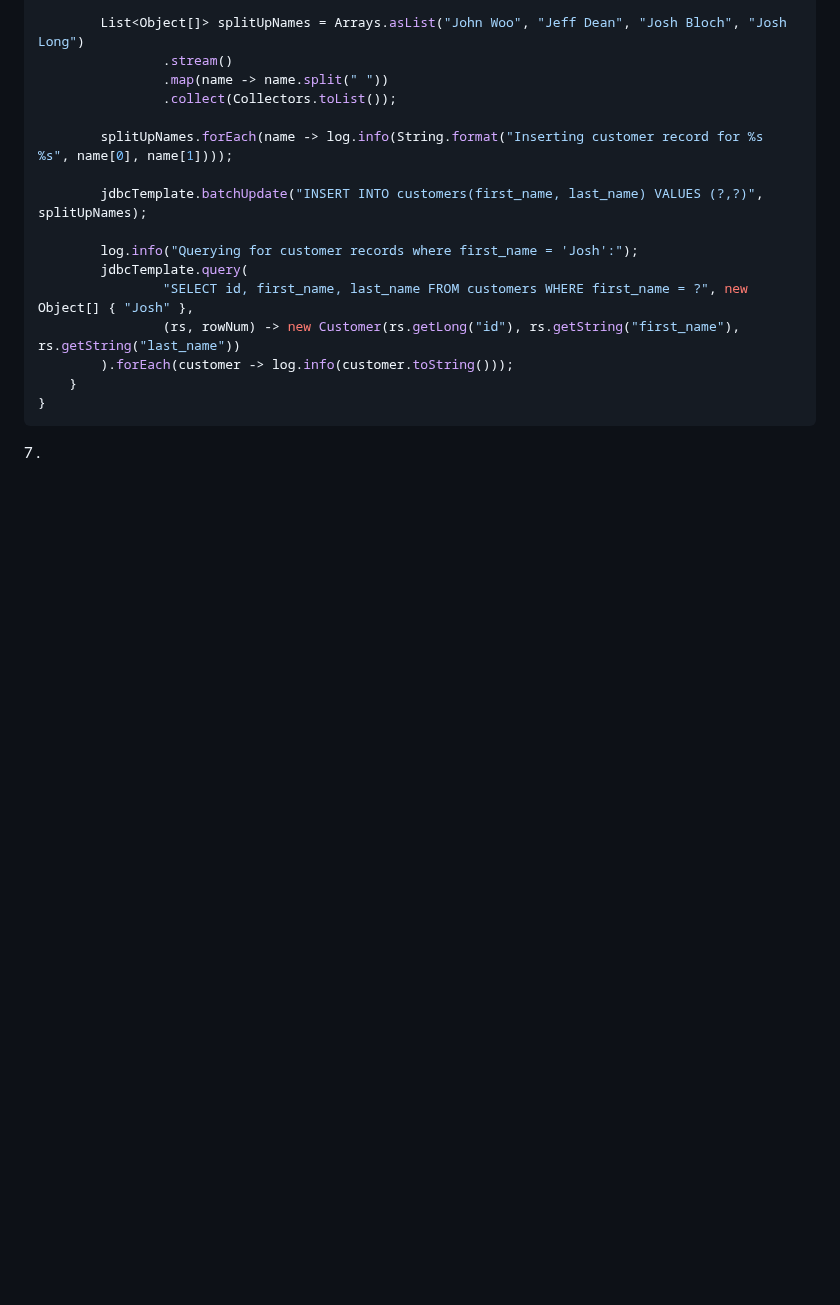
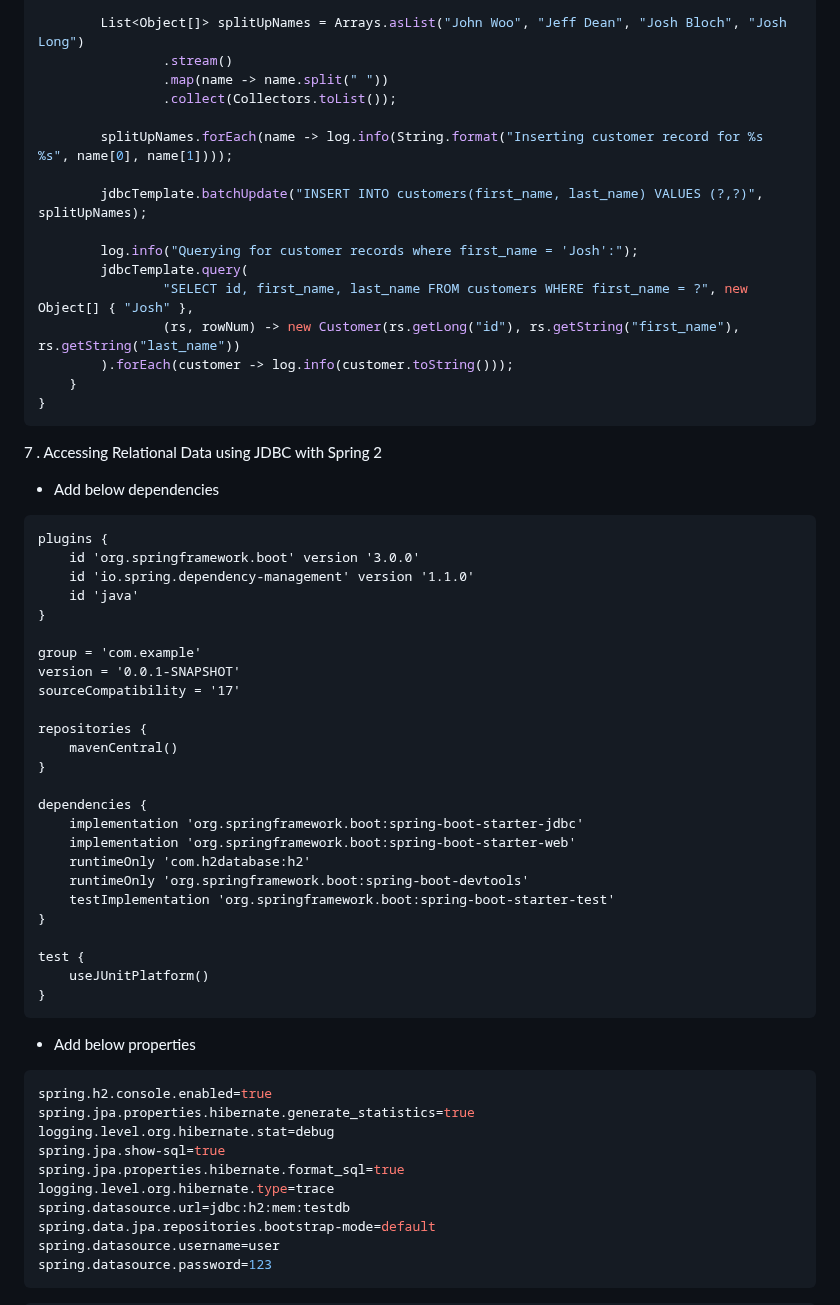
Before and after one commit to HeshanKarunaratne/spring-boot-guides, a Markdown page: README.md, the part around one of its changes. Drawn GitHub-style; blank space fills up the shorter version.

Commit message:
Accessing Relational Data using JDBC with Spring 2

```diff
--- a/README.md
+++ b/README.md
@@ -571,4 +571,47 @@ public class RelationalDataAccessApplication implements CommandLineRunner {
 }
 ~~~
 
-7 .
+7 . Accessing Relational Data using JDBC with Spring 2
+- Add below dependencies
+~~~text
+plugins {
+	id 'org.springframework.boot' version '3.0.0'
+	id 'io.spring.dependency-management' version '1.1.0'
+	id 'java'
+}
+
+group = 'com.example'
+version = '0.0.1-SNAPSHOT'
+sourceCompatibility = '17'
+
+repositories {
+	mavenCentral()
+}
+
+dependencies {
+	implementation 'org.springframework.boot:spring-boot-starter-jdbc'
+	implementation 'org.springframework.boot:spring-boot-starter-web'
+	runtimeOnly 'com.h2database:h2'
+	runtimeOnly 'org.springframework.boot:spring-boot-devtools'
+	testImplementation 'org.springframework.boot:spring-boot-starter-test'
+}
+
+test {
+	useJUnitPlatform()
+}
+~~~
+
+- Add below properties
+~~~properties
+spring.h2.console.enabled=true
+spring.jpa.properties.hibernate.generate_statistics=true
+logging.level.org.hibernate.stat=debug
+spring.jpa.show-sql=true
+spring.jpa.properties.hibernate.format_sql=true
+logging.level.org.hibernate.type=trace
+spring.datasource.url=jdbc:h2:mem:testdb
+spring.data.jpa.repositories.bootstrap-mode=default
+spring.datasource.username=user
+spring.datasource.password=123
+~~~
+
```
Also changed, not shown: other parts of README.md (+147 -0 lines).
